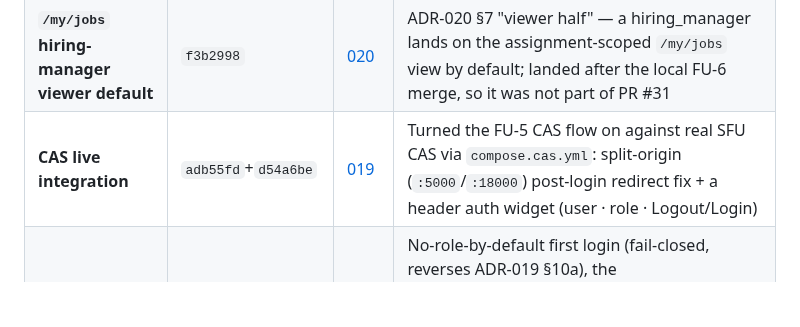
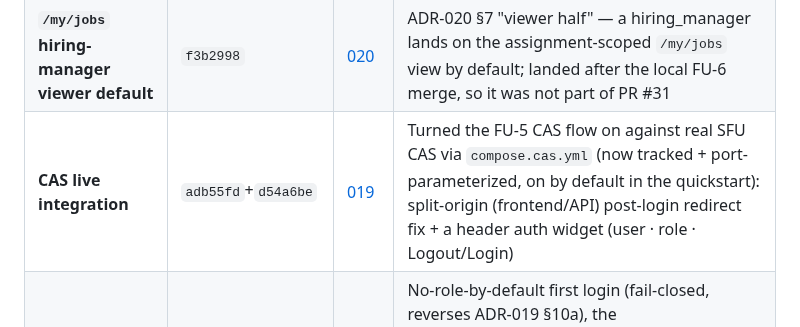
Before and after one commit to humanaxiom/recruiter-assistant, a Markdown page: README.md, the part around the change. GitHub-like rendering; blank space fills up the shorter version.

```diff
--- a/README.md
+++ b/README.md
@@ -313,7 +313,7 @@ Full decisions + residuals: [ADR-014](docs/adr/014-workflow-ui.md).
 |---|---|---|---|
 | **Configurable shortlist size** | `2e2da05` | [024](docs/adr/024-configurable-shortlist-size.md) | Per-job `shortlist_top_percent` (1–100%, default 100 = keep-all) caps the persisted forward shortlist to the top P% of the ranked pool |
 | **`/my/jobs` hiring-manager viewer default** | `f3b2998` | [020](docs/adr/020-per-job-assignment-scoping.md) | ADR-020 §7 "viewer half" — a hiring_manager lands on the assignment-scoped `/my/jobs` view by default; landed after the local FU-6 merge, so it was not part of PR #31 |
-| **CAS live integration** | `adb55fd`+`d54a6be` | [019](docs/adr/019-cas-identity-attributable-audit.md) | Turned the FU-5 CAS flow on against real SFU CAS via `compose.cas.yml`: split-origin (`:5000`/`:18000`) post-login redirect fix + a header auth widget (user · role · Logout/Login) |
+| **CAS live integration** | `adb55fd`+`d54a6be` | [019](docs/adr/019-cas-identity-attributable-audit.md) | Turned the FU-5 CAS flow on against real SFU CAS via `compose.cas.yml` (now tracked + port-parameterized, on by default in the quickstart): split-origin (frontend/API) post-login redirect fix + a header auth widget (user · role · Logout/Login) |
 | **User admin — granular roles** | `45eba6d` (slices 1–8) | [025](docs/adr/025-user-admin-roles.md) | No-role-by-default first login (fail-closed, reverses ADR-019 §10a), the `require_role_assigned` gate, an admin-session-gated `GET /users` + `PATCH /users/{id}/role` (atomic `role_changed` audit, last-admin lockout), and a Flask `/admin/users` role-assignment page |
 | **FU-8 — Résumé withdrawal** | PR #37, squash `0162302` | [026](docs/adr/026-resume-withdrawal-lifecycle.md) | A candidate-withdrawal action (audited, `POST /resumes/{id}/withdraw` + `/reinstate`) that un-projects the résumé from Neo4j so it drops out of new shortlists/reverse-matches, distinct from a parse `failed`; reinstate replays the last parse rather than re-embedding; and a per-job résumé-status breakdown (`GET /jobs/{id}/resume-status`). All five gates green + CI green in-cloud on merge. The §4 consent-revocation purge path stays deferred |
 
```
Also changed, not shown: HANDOFF.md (+6 -3 lines), docs/EXTRACTION_PLAN.md (+8 -0 lines).
